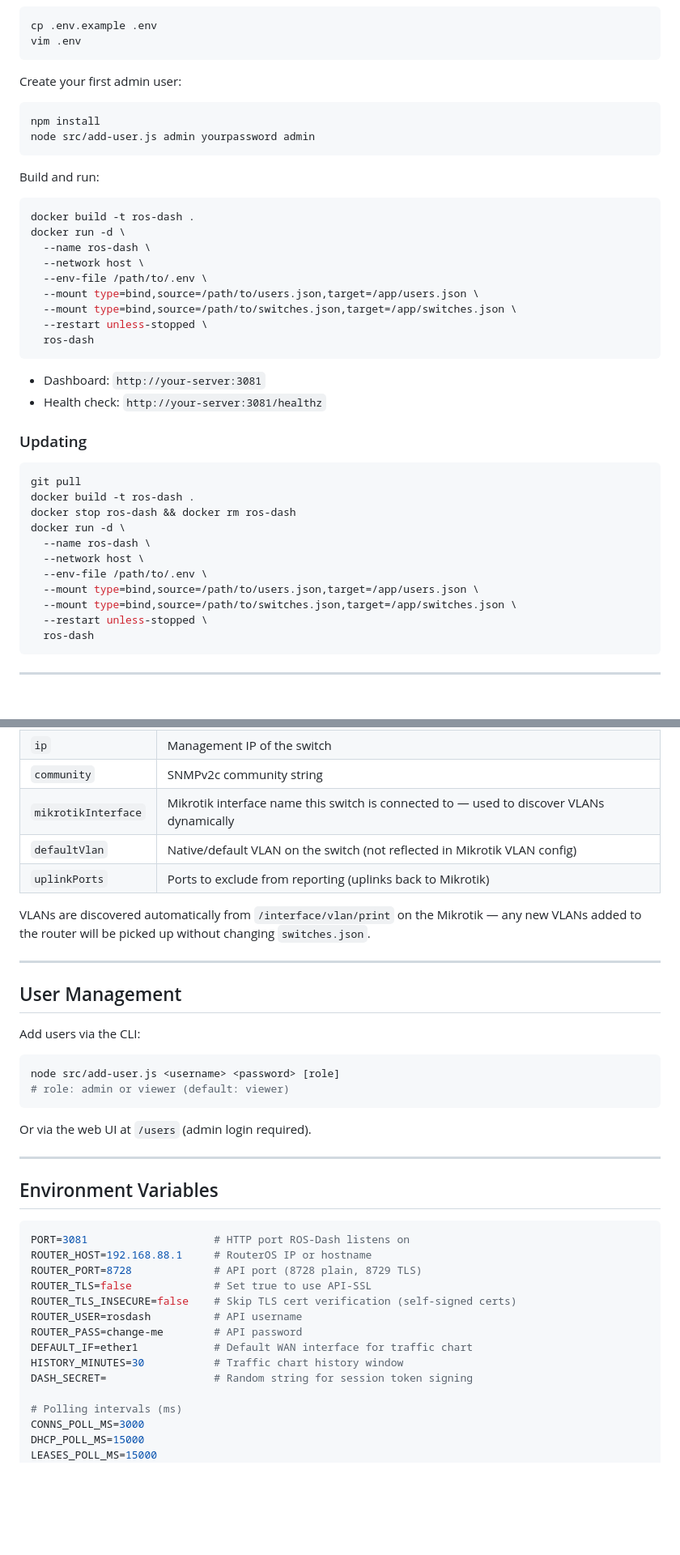
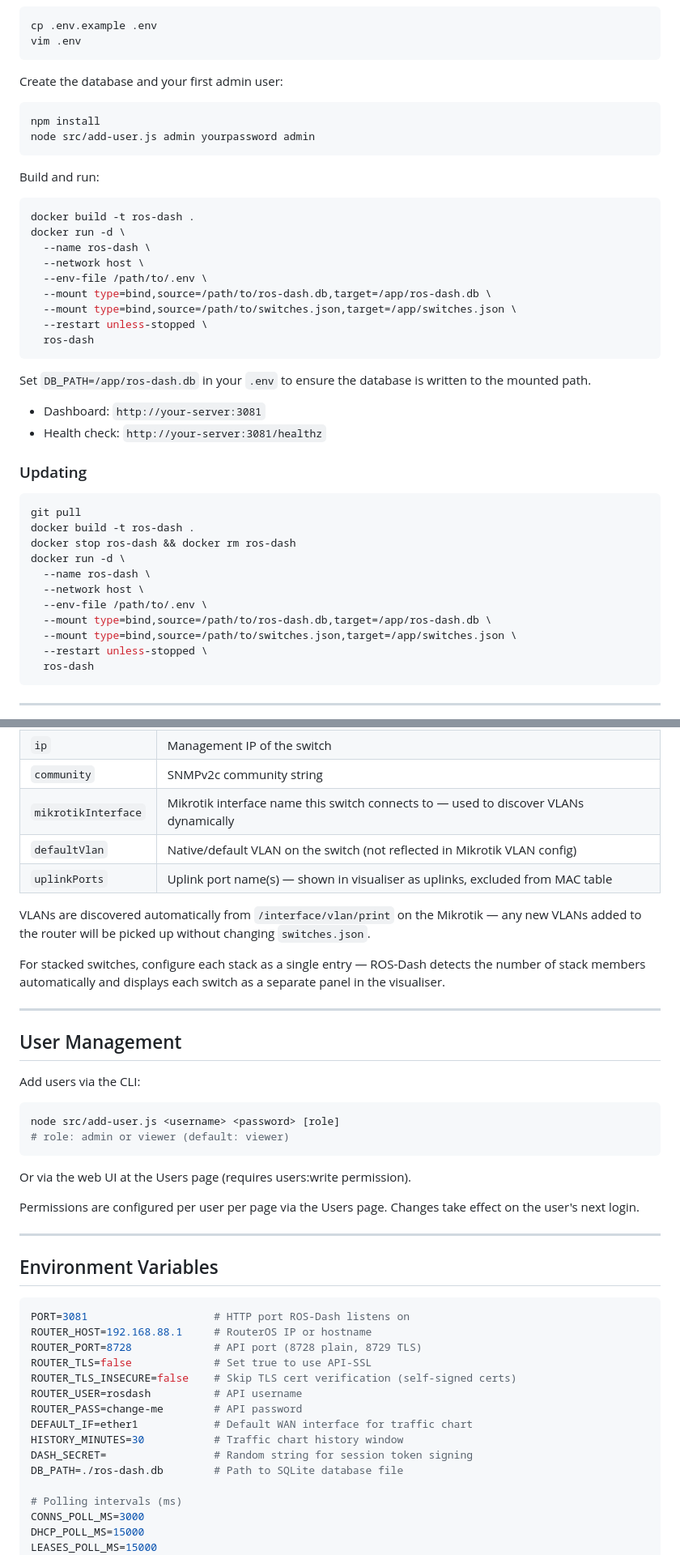
Before and after one commit to uniquestar/ROS-Dash, a Markdown page: README.md, 2 parts joined by grey strips. Shown at 81% size. Drawn GitHub-style; blank space fills up the shorter version.

````diff
--- a/README.md
+++ b/README.md
@@ -90,7 +106,7 @@ cp .env.example .env
 vim .env
 ```
 
-Create your first admin user:
+Create the database and your first admin user:
 
 ```bash
 npm install
@@ -105,11 +121,13 @@ docker run -d \
   --name ros-dash \
   --network host \
   --env-file /path/to/.env \
-  --mount type=bind,source=/path/to/users.json,target=/app/users.json \
+  --mount type=bind,source=/path/to/ros-dash.db,target=/app/ros-dash.db \
   --mount type=bind,source=/path/to/switches.json,target=/app/switches.json \
   --restart unless-stopped \
   ros-dash
 ```
+
+Set `DB_PATH=/app/ros-dash.db` in your `.env` to ensure the database is written to the mounted path.
 
 - Dashboard: `http://your-server:3081`
 - Health check: `http://your-server:3081/healthz`
@@ -124,7 +142,7 @@ docker run -d \
   --name ros-dash \
   --network host \
   --env-file /path/to/.env \
-  --mount type=bind,source=/path/to/users.json,target=/app/users.json \
+  --mount type=bind,source=/path/to/ros-dash.db,target=/app/ros-dash.db \
   --mount type=bind,source=/path/to/switches.json,target=/app/switches.json \
   --restart unless-stopped \
   ros-dash
@@ -185,11 +203,13 @@ Create `switches.json` in the project root (or on the server alongside `.env`).
 | `name` | Display name shown in the dashboard |
 | `ip` | Management IP of the switch |
 | `community` | SNMPv2c community string |
-| `mikrotikInterface` | Mikrotik interface name this switch is connected to — used to discover VLANs dynamically |
+| `mikrotikInterface` | Mikrotik interface name this switch connects to — used to discover VLANs dynamically |
 | `defaultVlan` | Native/default VLAN on the switch (not reflected in Mikrotik VLAN config) |
-| `uplinkPorts` | Ports to exclude from reporting (uplinks back to Mikrotik) |
+| `uplinkPorts` | Uplink port name(s) — shown in visualiser as uplinks, excluded from MAC table |
 
 VLANs are discovered automatically from `/interface/vlan/print` on the Mikrotik — any new VLANs added to the router will be picked up without changing `switches.json`.
+
+For stacked switches, configure each stack as a single entry — ROS-Dash detects the number of stack members automatically and displays each switch as a separate panel in the visualiser.
 
 ---
 
@@ -202,7 +222,9 @@ node src/add-user.js <username> <password> [role]
 # role: admin or viewer (default: viewer)
 ```
 
-Or via the web UI at `/users` (admin login required).
+Or via the web UI at the Users page (requires users:write permission).
+
+Permissions are configured per user per page via the Users page. Changes take effect on the user's next login.
 
 ---
 
@@ -219,6 +241,7 @@ ROUTER_PASS=change-me        # API password
 DEFAULT_IF=ether1            # Default WAN interface for traffic chart
 HISTORY_MINUTES=30           # Traffic chart history window
 DASH_SECRET=                 # Random string for session token signing
+DB_PATH=./ros-dash.db        # Path to SQLite database file
 
 # Polling intervals (ms)
 CONNS_POLL_MS=3000
````
Also changed, not shown: other parts of README.md (+35 -17 lines).
